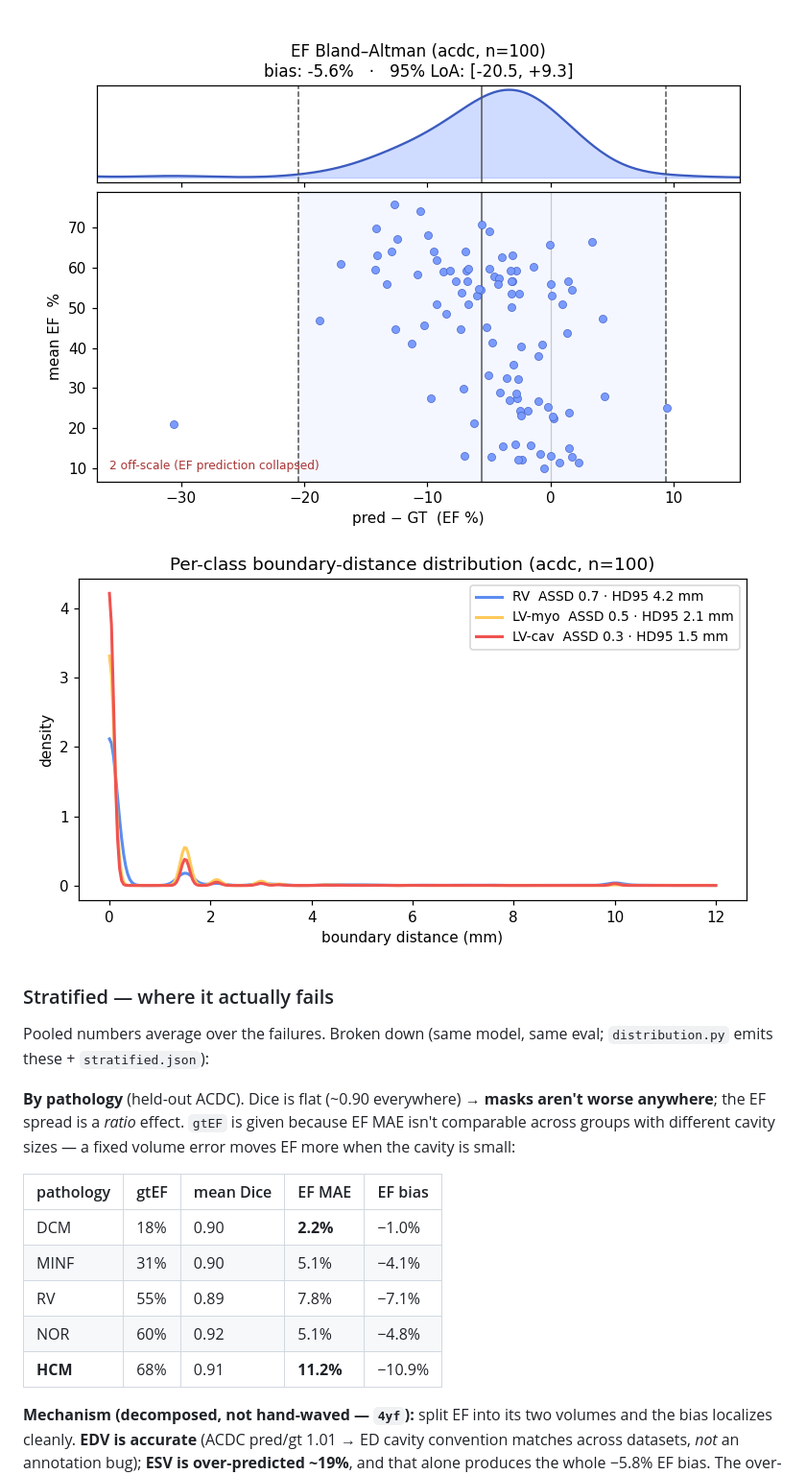
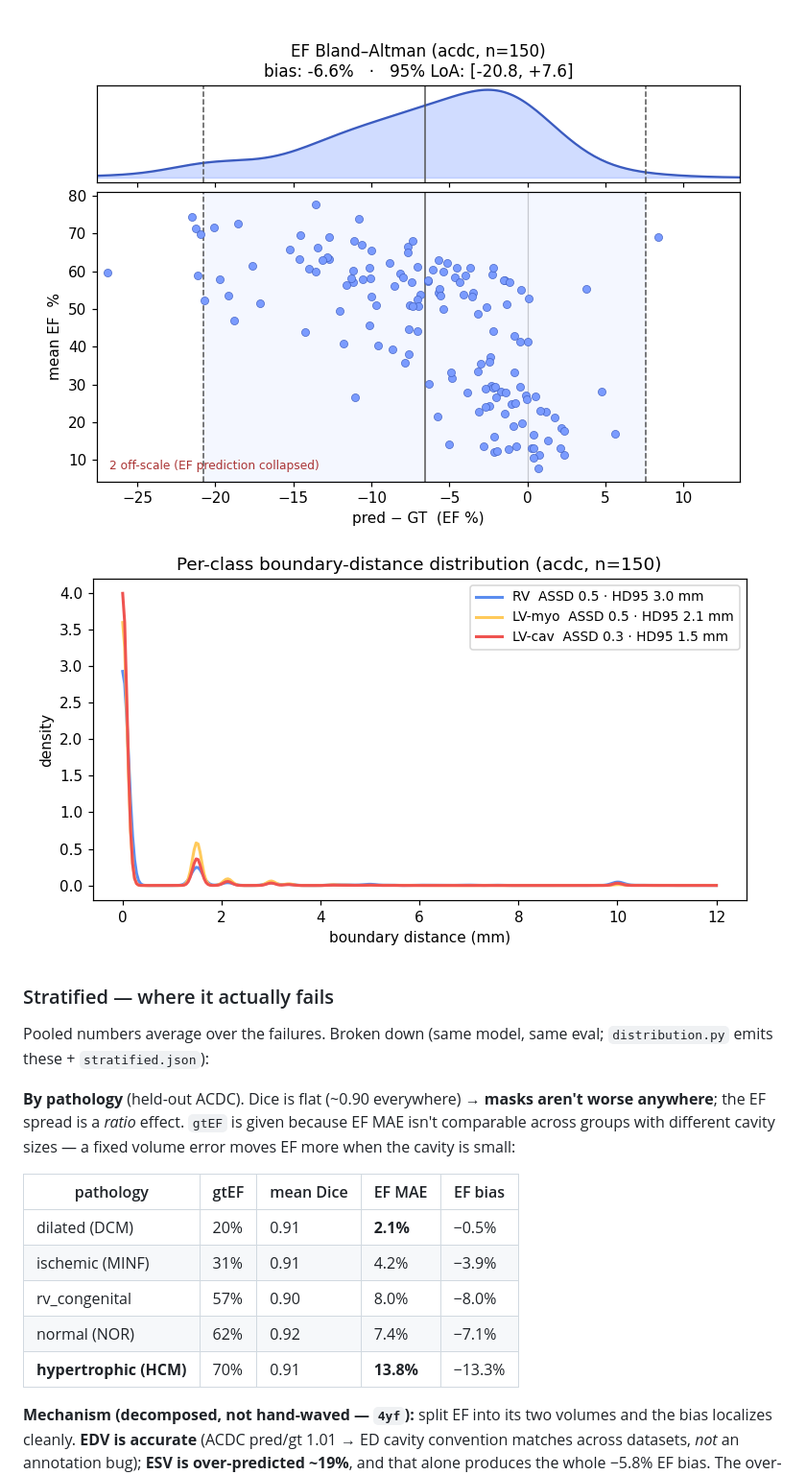
Before and after one commit to dimiturtrz/systole, a Markdown page: cardioseg/README.md, the part around one of its changes. Shown at 96% size. GitHub-like rendering; pictures changed too: cardioseg/docs/media/boundary_kde.png, cardioseg/docs/media/ef_bland_altman.png.

```diff
--- a/cardioseg/README.md
+++ b/cardioseg/README.md
@@ -150,11 +157,11 @@ with different cavity sizes — a fixed volume error moves EF more when the cavi
 
 | pathology | gtEF | mean Dice | EF MAE | EF bias |
 |---|---|---|---|---|
-| DCM | 18% | 0.90 | **2.2%** | −1.0% |
-| MINF | 31% | 0.90 | 5.1% | −4.1% |
-| RV | 55% | 0.89 | 7.8% | −7.1% |
-| NOR | 60% | 0.92 | 5.1% | −4.8% |
-| **HCM** | 68% | 0.91 | **11.2%** | −10.9% |
+| dilated (DCM) | 20% | 0.91 | **2.1%** | −0.5% |
+| ischemic (MINF) | 31% | 0.91 | 4.2% | −3.9% |
+| rv_congenital | 57% | 0.90 | 8.0% | −8.0% |
+| normal (NOR) | 62% | 0.92 | 7.4% | −7.1% |
+| **hypertrophic (HCM)** | 70% | 0.91 | **13.8%** | −13.3% |
 
 **Mechanism (decomposed, not hand-waved — `4yf`):** split EF into its two volumes and the bias
 localizes cleanly. **EDV is accurate** (ACDC pred/gt 1.01 → ED cavity convention matches across
```
Also changed, not shown: other parts of cardioseg/README.md (+45 -36 lines), README.md (+1 -1 lines), cardioseg/docs/media/strata_pathology_acdc.png, cardioseg/docs/media/strata_vendor_mnm2.png.
